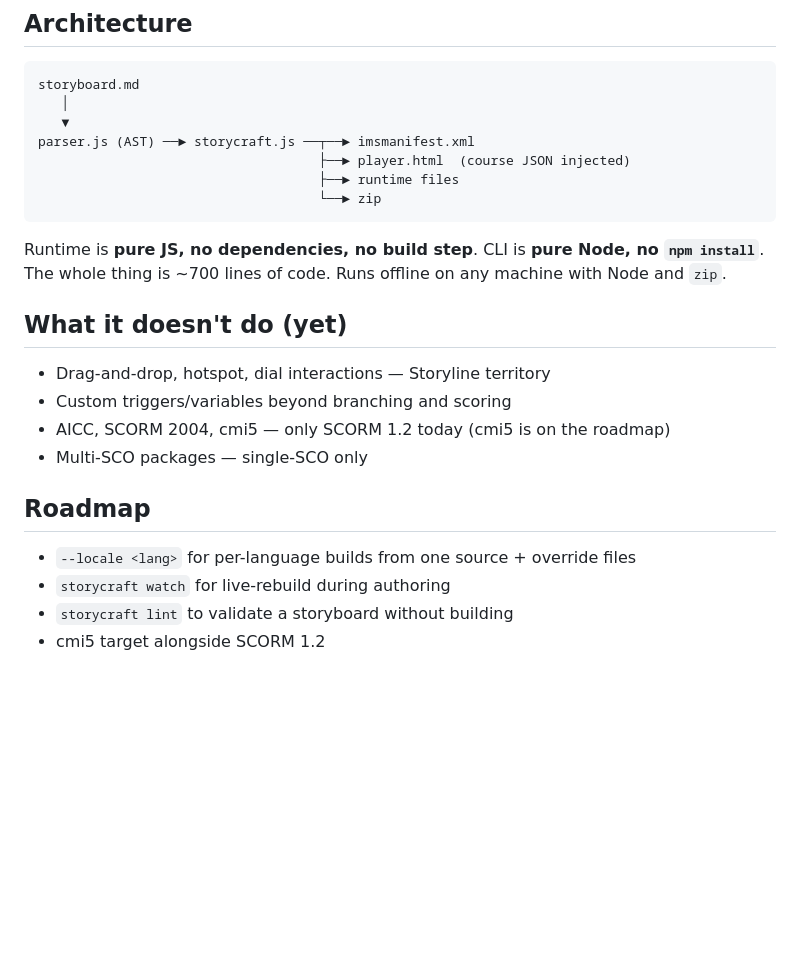
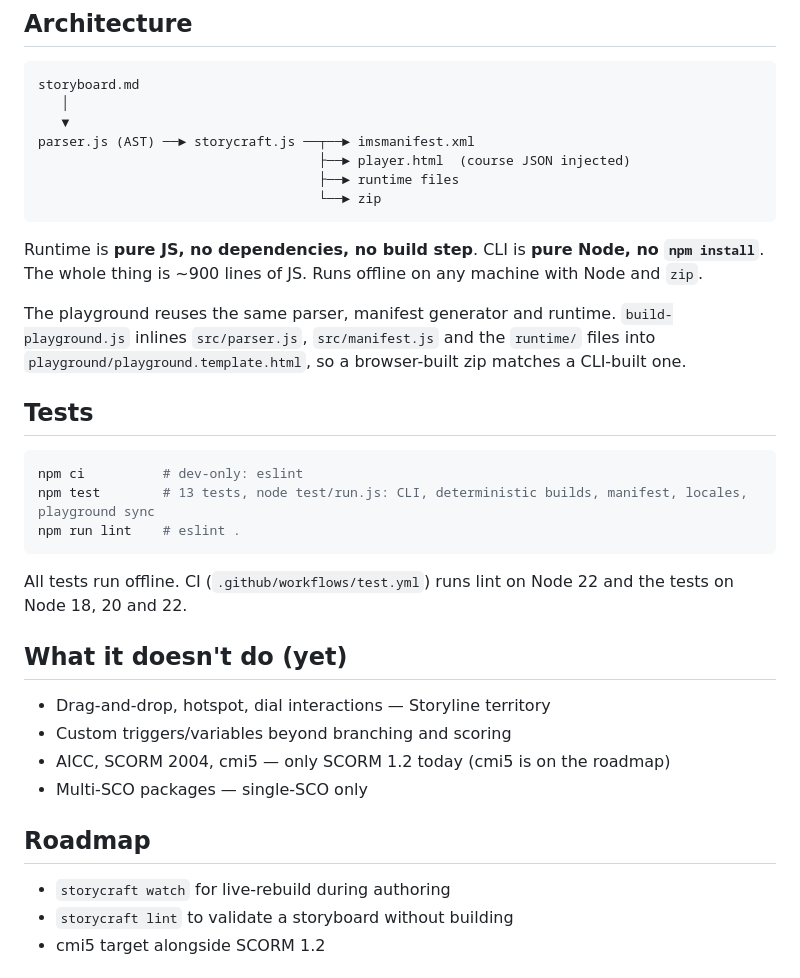
Before and after one commit to parthdhanani/storycraft, a Markdown page: README.md, the part around one of its changes. GitHub-like rendering; blank space fills up the shorter version.

````diff
--- a/README.md
+++ b/README.md
@@ -109,7 +135,19 @@ parser.js (AST) ──► storycraft.js ──┬──► imsmanifest.xml
                                     └──► zip
 ```
 
-Runtime is **pure JS, no dependencies, no build step**. CLI is **pure Node, no `npm install`**. The whole thing is ~700 lines of code. Runs offline on any machine with Node and `zip`.
+Runtime is **pure JS, no dependencies, no build step**. CLI is **pure Node, no `npm install`**. The whole thing is ~900 lines of JS. Runs offline on any machine with Node and `zip`.
+
+The playground reuses the same parser, manifest generator and runtime. `build-playground.js` inlines `src/parser.js`, `src/manifest.js` and the `runtime/` files into `playground/playground.template.html`, so a browser-built zip matches a CLI-built one.
+
+## Tests
+
+```bash
+npm ci          # dev-only: eslint
+npm test        # 13 tests, node test/run.js: CLI, deterministic builds, manifest, locales, playground sync
+npm run lint    # eslint .
+```
+
+All tests run offline. CI (`.github/workflows/test.yml`) runs lint on Node 22 and the tests on Node 18, 20 and 22.
 
 ## What it doesn't do (yet)
 
@@ -120,7 +158,6 @@ Runtime is **pure JS, no dependencies, no build step**. CLI is **pure Node, no `
 
 ## Roadmap
 
-- `--locale <lang>` for per-language builds from one source + override files
 - `storycraft watch` for live-rebuild during authoring
 - `storycraft lint` to validate a storyboard without building
 - cmi5 target alongside SCORM 1.2
````
Also changed, not shown: other parts of README.md (+28 -2 lines), docs/playground-launch.png (added), docs/playground.png (added).
